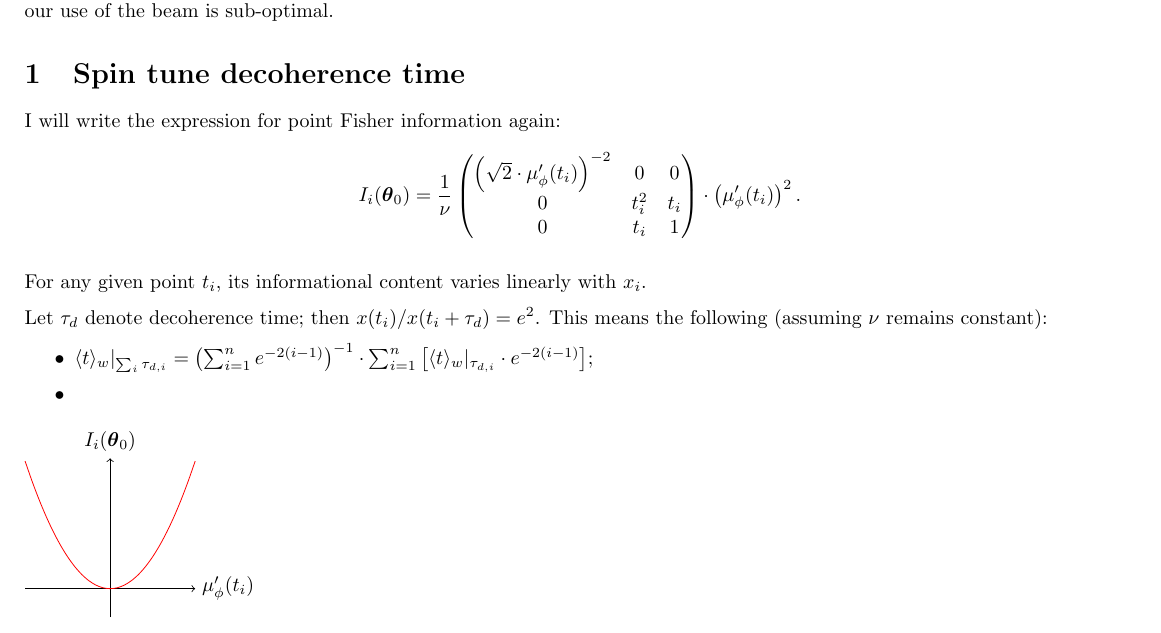
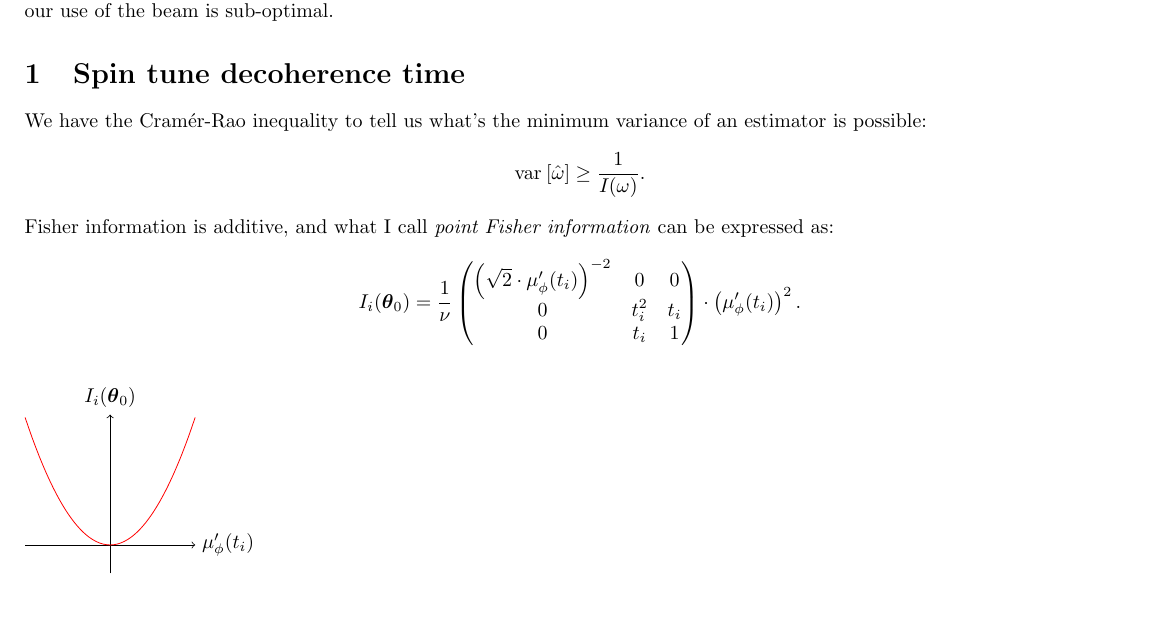
Before and after one commit to AlexAksentyev/EDM, a LaTeX document (StatReq.tex, which reads repsty.sty): part of the page, cut so that both start at the same text. Compiled offline with pdfLaTeX.

Commit message:
nothing new

```diff
--- a/StatReq.tex
+++ b/StatReq.tex
@@ -1,6 +1,7 @@
 \documentclass{article}
 
 \usepackage{repsty}
+\usepackage{wrapfig}
 
 
 \begin{document}
@@ -27,7 +28,11 @@ The two questions that follow both condition the measurement distribution across
 
 \section{Spin tune decoherence time}
 
-I will write the expression for point Fisher information again:
+We have the Cram\'er-Rao inequality to tell us what's the minimum variance of an estimator is possible:
+\[
+	\var{\hat{\omega}} \geq \frac{1}{\Fisher(\omega)}.
+\]
+Fisher information is additive, and what I call \emph{point Fisher information} can be expressed as:
 \[
 	\Fisher[i] = \frac{1}{\nu}\begin{pmatrix}
 		\bkt{\sqrt{2}\cdot\mupp}^{-2} & 0     & 0   \\
@@ -36,20 +41,16 @@ I will write the expression for point Fisher information again:
 	\end{pmatrix}\cdot \bkt{\mupp}^2.
 \]
 
-For any given point $t_i$, its informational content varies linearly with $x_i$.
-
-Let $\tau_d$ denote decoherence time; then $x(t_i)/x(t_i + \tau_d) = e^2$. This means the following (assuming $\nu$ remains constant):
-\begin{itemize}
-	\item $\avg{t}_w|_{\sum_i\tau_{d,i}} = \bkt{\sum_{i=1}^n e^{-2(i-1)}}^{-1}\cdot \sum_{i=1}^n\bkt*{\avg{t}_w|_{\tau_{d,i}}\cdot e^{-2(i-1)}}$;
-	\item
-\end{itemize}
-
-\begin{figure}[h]
+\begin{wrapfigure}{l}{.25\textwidth}
 	\begin{tikzpicture}
 	\draw[->] (-1.5,0) -- (1.5,0) node[right] {$\mupp$};
 	\draw[->] (0,-.5) -- (0, 2.3) node[above] {$I_i(\pars_0)$};
 	\draw[scale=1,domain=-1.5:1.5,smooth,variable=\x,red] plot ({\x},{\x*\x});
 	\end{tikzpicture}
-\end{figure}
+\end{wrapfigure}
+
+
+
+
 
 \end{document}
--- a/repsty.sty
+++ b/repsty.sty
@@ -31,7 +31,7 @@
 \newcommand{\td}{\mathrm{d}}
 
 \newcommand{\pars}{\boldsymbol{\theta}}
-\DeclareDocumentCommand{\Fisher}{O{}}{I_{#1}(\pars_0)}
+\DeclareDocumentCommand{\Fisher}{O{}D(){\pars_0}}{I_{#1}(#2)}
 
 \DeclareDocumentCommand{\XpctO}{m}{\Xpct{#1}[\pars_0]}
 
```
Also changed, not shown: StatReq.pdf, 2 other files.
